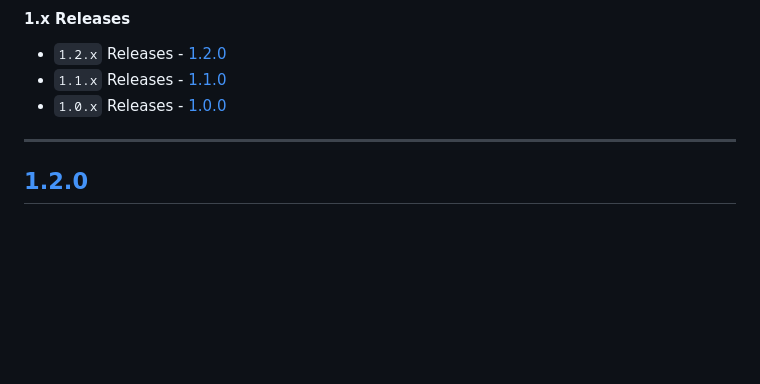
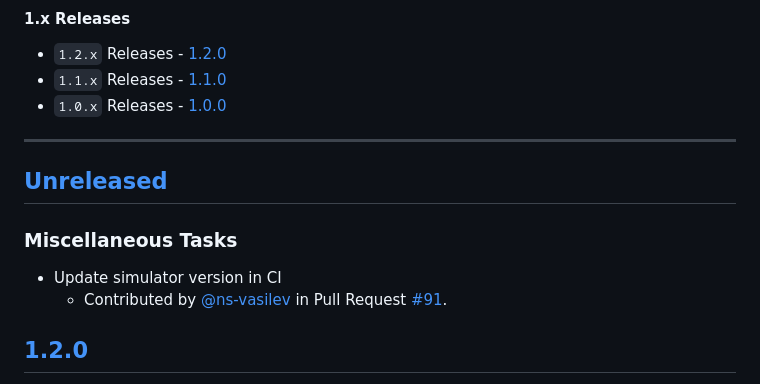
Before and after one commit to space-code/network-layer, a Markdown page: CHANGELOG.md, the part around one of its changes. Drawn GitHub-style; blank space fills up the shorter version.

Commit message:
chore(changelog): update CHANGELOG.md

```diff
--- a/CHANGELOG.md
+++ b/CHANGELOG.md
@@ -11,7 +11,11 @@ and this project adheres to [Semantic Versioning](https://semver.org/spec/v2.0.0
 - `1.0.x` Releases - [1.0.0](#100)
 
 ---
+## [Unreleased]
 
+### Miscellaneous Tasks
+- Update simulator version in CI
+  - Contributed by [@ns-vasilev](https://github.com/ns-vasilev) in Pull Request [#91](https://github.com/space-code/network-layer/pull/91).
 
 ## [1.2.0](https://github.com/space-code/network-layer/releases/tag/1.2.0)
 
```
Also changed, not shown: other parts of CHANGELOG.md (+1 -0 lines).
